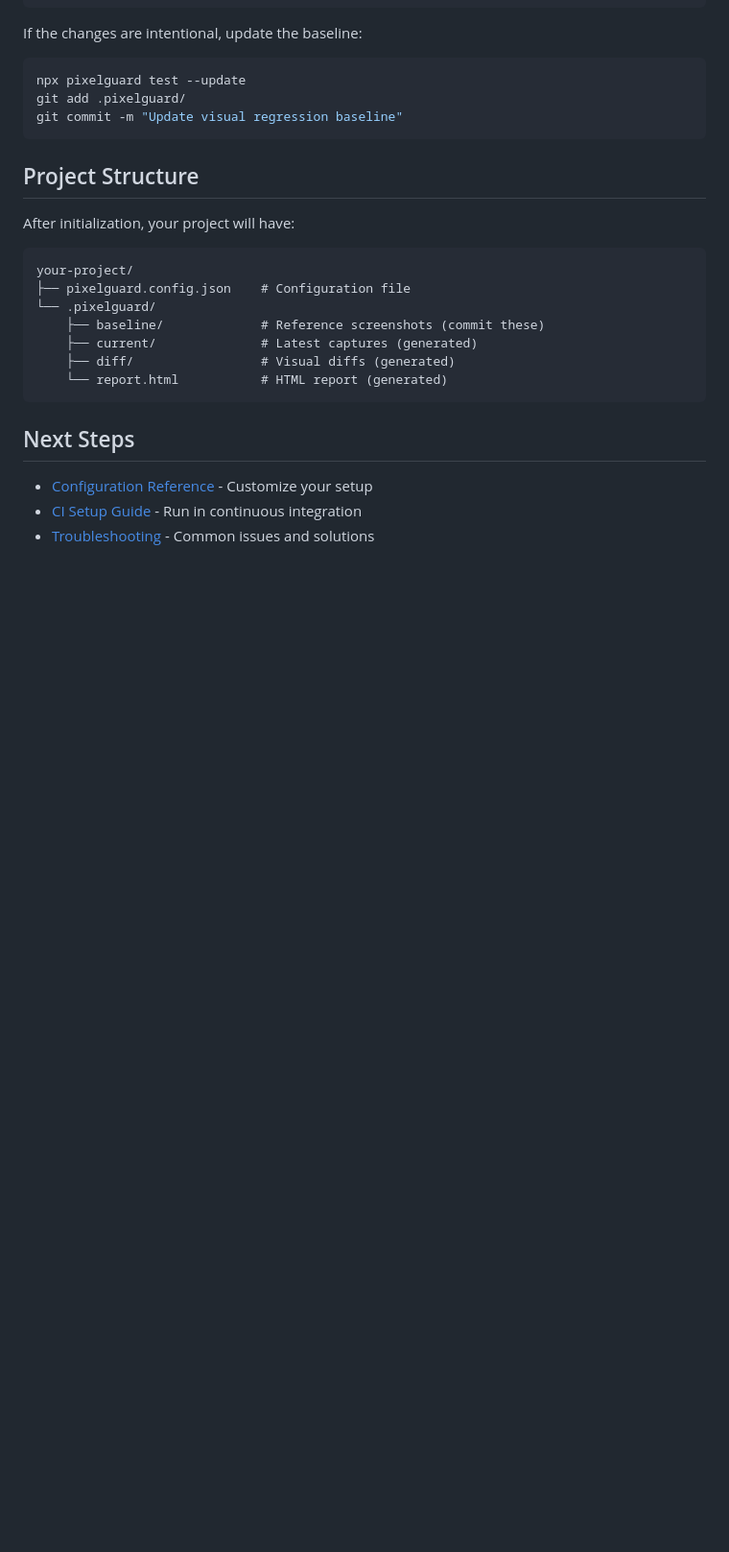
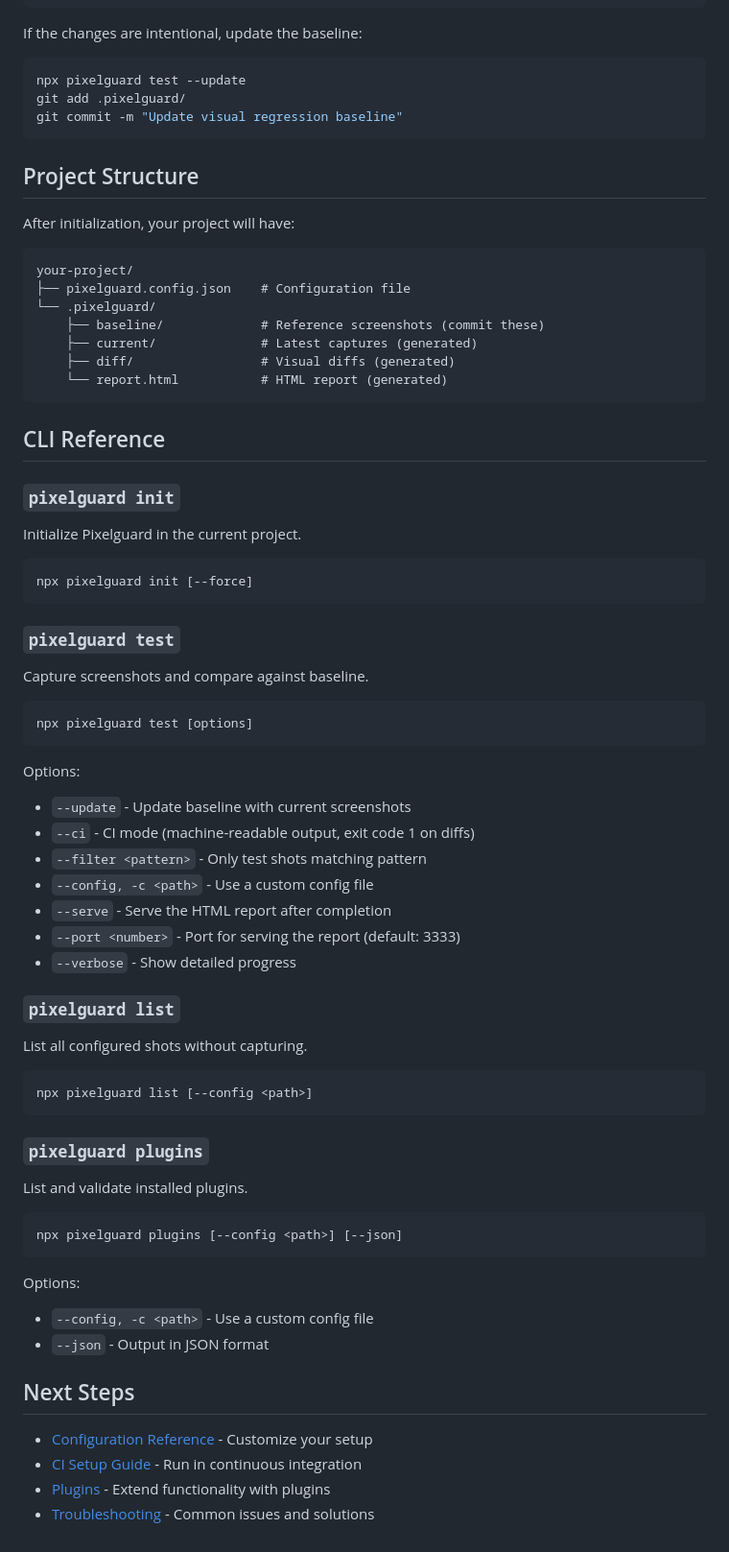
Before and after one commit to emiliodominguez/pixelguard, a Markdown page: docs/getting-started.md, the part around the change. Shown at 96% size. GitHub-like rendering; blank space fills up the shorter version.

````diff
--- a/docs/getting-started.md
+++ b/docs/getting-started.md
@@ -144,8 +144,56 @@ your-project/
     └── report.html           # HTML report (generated)
 ```
 
+## CLI Reference
+
+### `pixelguard init`
+
+Initialize Pixelguard in the current project.
+
+```bash
+npx pixelguard init [--force]
+```
+
+### `pixelguard test`
+
+Capture screenshots and compare against baseline.
+
+```bash
+npx pixelguard test [options]
+```
+
+Options:
+- `--update` - Update baseline with current screenshots
+- `--ci` - CI mode (machine-readable output, exit code 1 on diffs)
+- `--filter <pattern>` - Only test shots matching pattern
+- `--config, -c <path>` - Use a custom config file
+- `--serve` - Serve the HTML report after completion
+- `--port <number>` - Port for serving the report (default: 3333)
+- `--verbose` - Show detailed progress
+
+### `pixelguard list`
+
+List all configured shots without capturing.
+
+```bash
+npx pixelguard list [--config <path>]
+```
+
+### `pixelguard plugins`
+
+List and validate installed plugins.
+
+```bash
+npx pixelguard plugins [--config <path>] [--json]
+```
+
+Options:
+- `--config, -c <path>` - Use a custom config file
+- `--json` - Output in JSON format
+
 ## Next Steps
 
 - [Configuration Reference](./configuration.md) - Customize your setup
 - [CI Setup Guide](./ci-setup.md) - Run in continuous integration
+- [Plugins](./plugins.md) - Extend functionality with plugins
 - [Troubleshooting](./troubleshooting.md) - Common issues and solutions
````
Also changed, not shown: docs/configuration.md (+67 -1 lines).
